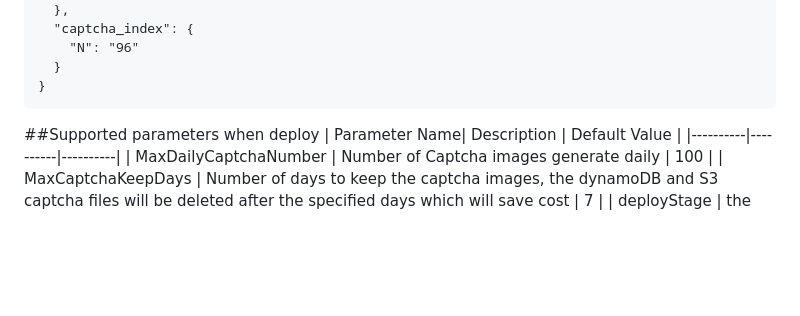
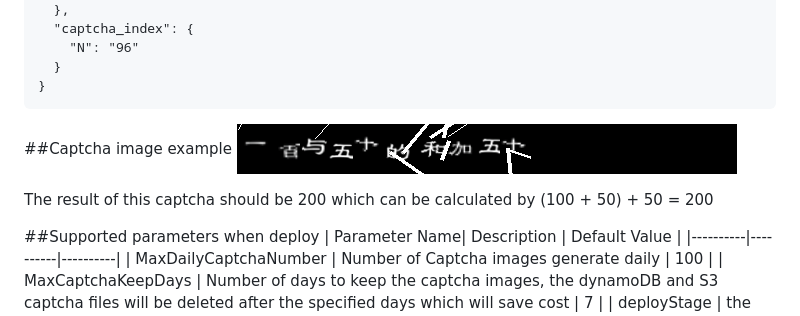
Before and after one commit to guming3d/serverless-Anti-AI-Captcha, a Markdown page: README.md, the part around the change. Drawn GitHub-style; pictures changed too: docs/images/captcha_example.png (added); blank space fills up the shorter version.

Commit message:
adding captcha example

````diff
--- a/README.md
+++ b/README.md
@@ -32,6 +32,11 @@ This solution contains two part, online part to serve the http request to get th
   }
 }
 ```
+
+##Captcha image example
+![Alt Text](docs/images/captcha_example.png)
+
+The result of this captcha should be 200 which can be calculated by (100 + 50) + 50 = 200
 
 ##Supported parameters when deploy
 | Parameter Name| Description | Default Value |
````
